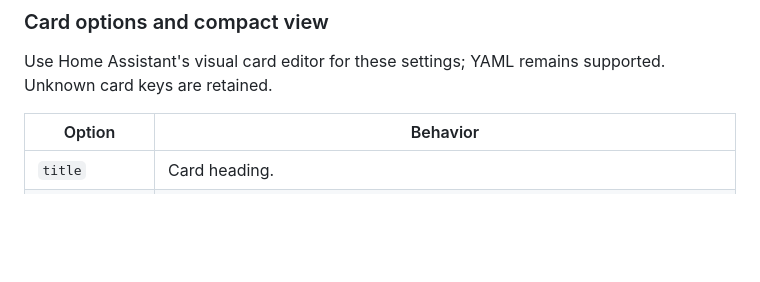
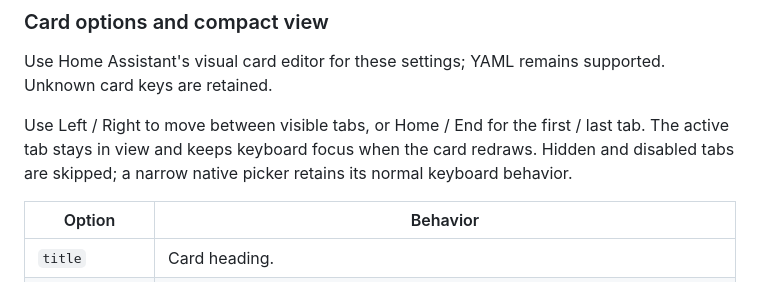
Before and after one commit to MacSiem/ha-energy-optimizer, a Markdown page: README.md, the part around the change. Drawn GitHub-style; blank space fills up the shorter version.

```diff
--- a/README.md
+++ b/README.md
@@ -75,6 +75,8 @@ The Custom tariff supports a currency, IANA timezone or an explicitly configured
 ### Card options and compact view
 
 Use Home Assistant's visual card editor for these settings; YAML remains supported. Unknown card keys are retained.
+
+Use Left / Right to move between visible tabs, or Home / End for the first / last tab. The active tab stays in view and keeps keyboard focus when the card redraws. Hidden and disabled tabs are skipped; a narrow native picker retains its normal keyboard behavior.
 
 | Option | Behavior |
 |---|---|
```
Also changed, not shown: CHANGELOG.md (+2 -0 lines).
